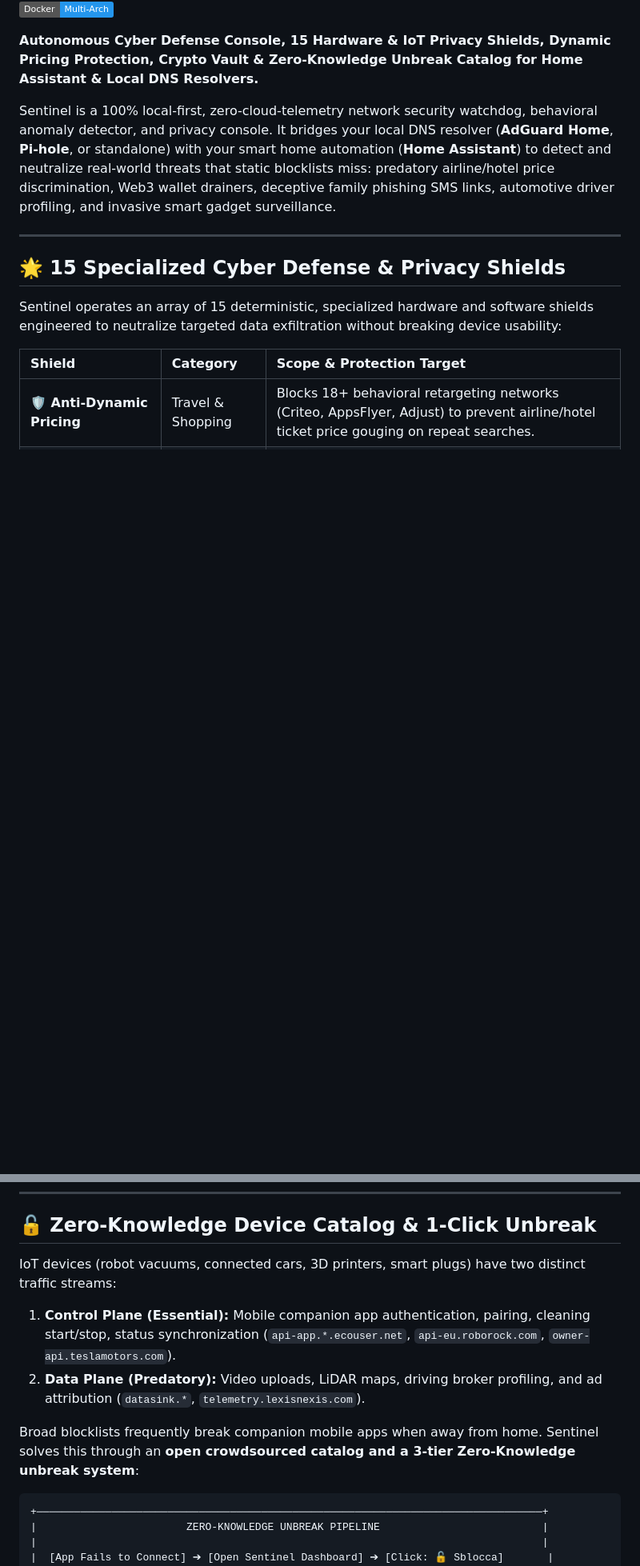
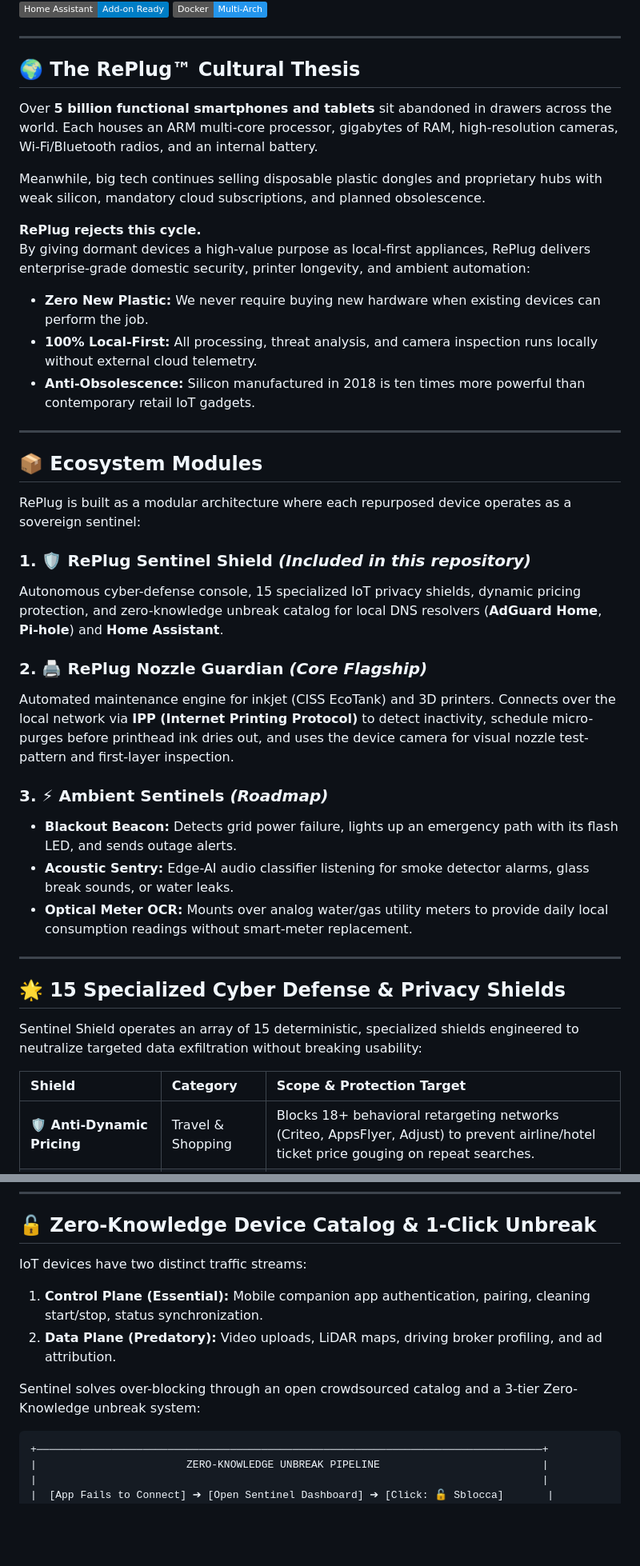
Before and after one commit to umbette/adguard-ai-hunter, a Markdown page: README.md, 2 parts joined by grey strips. Shown at 80% size. GitHub-like rendering; badges without logos; blank space fills up the shorter version.

````diff
--- a/README.md
+++ b/README.md
@@ -11,14 +23,41 @@
 [![Docker](https://img.shields.io/badge/Docker-Multi--Arch-2496ED?logo=docker)](Dockerfile)
 
-**Autonomous Cyber Defense Console, 15 Hardware & IoT Privacy Shields, Dynamic Pricing Protection, Crypto Vault & Zero-Knowledge Unbreak Catalog for Home Assistant & Local DNS Resolvers.**
+---
 
-Sentinel is a 100% local-first, zero-cloud-telemetry network security watchdog, behavioral anomaly detector, and privacy console. It bridges your local DNS resolver (**AdGuard Home**, **Pi-hole**, or standalone) with your smart home automation (**Home Assistant**) to detect and neutralize real-world threats that static blocklists miss: predatory airline/hotel price discrimination, Web3 wallet drainers, deceptive family phishing SMS links, automotive driver profiling, and invasive smart gadget surveillance.
+## 🌍 The RePlug™ Cultural Thesis
+
+Over **5 billion functional smartphones and tablets** sit abandoned in drawers across the world. Each houses an ARM multi-core processor, gigabytes of RAM, high-resolution cameras, Wi-Fi/Bluetooth radios, and an internal battery.
+
+Meanwhile, big tech continues selling disposable plastic dongles and proprietary hubs with weak silicon, mandatory cloud subscriptions, and planned obsolescence.
+
+**RePlug rejects this cycle.**
+By giving dormant devices a high-value purpose as local-first appliances, RePlug delivers enterprise-grade domestic security, printer longevity, and ambient automation:
+* **Zero New Plastic:** We never require buying new hardware when existing devices can perform the job.
+* **100% Local-First:** All processing, threat analysis, and camera inspection runs locally without external cloud telemetry.
+* **Anti-Obsolescence:** Silicon manufactured in 2018 is ten times more powerful than contemporary retail IoT gadgets.
+
+---
+
+## 📦 Ecosystem Modules
+
+RePlug is built as a modular architecture where each repurposed device operates as a sovereign sentinel:
+
+### 1. 🛡️ RePlug Sentinel Shield *(Included in this repository)*
+Autonomous cyber-defense console, 15 specialized IoT privacy shields, dynamic pricing protection, and zero-knowledge unbreak catalog for local DNS resolvers (**AdGuard Home**, **Pi-hole**) and **Home Assistant**.
+
+### 2. 🖨️ RePlug Nozzle Guardian *(Core Flagship)*
+Automated maintenance engine for inkjet (CISS EcoTank) and 3D printers. Connects over the local network via **IPP (Internet Printing Protocol)** to detect inactivity, schedule micro-purges before printhead ink dries out, and uses the device camera for visual nozzle test-pattern and first-layer inspection.
+
+### 3. ⚡ Ambient Sentinels *(Roadmap)*
+* **Blackout Beacon:** Detects grid power failure, lights up an emergency path with its flash LED, and sends outage alerts.
+* **Acoustic Sentry:** Edge-AI audio classifier listening for smoke detector alarms, glass break sounds, or water leaks.
+* **Optical Meter OCR:** Mounts over analog water/gas utility meters to provide daily local consumption readings without smart-meter replacement.
 
 ---
 
 ## 🌟 15 Specialized Cyber Defense & Privacy Shields
 
-Sentinel operates an array of 15 deterministic, specialized hardware and software shields engineered to neutralize targeted data exfiltration without breaking device usability:
+Sentinel Shield operates an array of 15 deterministic, specialized shields engineered to neutralize targeted data exfiltration without breaking usability:
 
 | Shield | Category | Scope & Protection Target |
 | :--- | :--- | :--- |
@@ -42,11 +81,11 @@ Sentinel operates an array of 15 deterministic, specialized hardware and softwar
 
 ## 🔓 Zero-Knowledge Device Catalog & 1-Click Unbreak
 
-IoT devices (robot vacuums, connected cars, 3D printers, smart plugs) have two distinct traffic streams:
-1. **Control Plane (Essential):** Mobile companion app authentication, pairing, cleaning start/stop, status synchronization (`api-app.*.ecouser.net`, `api-eu.roborock.com`, `owner-api.teslamotors.com`).
-2. **Data Plane (Predatory):** Video uploads, LiDAR maps, driving broker profiling, and ad attribution (`datasink.*`, `telemetry.lexisnexis.com`).
+IoT devices have two distinct traffic streams:
+1. **Control Plane (Essential):** Mobile companion app authentication, pairing, cleaning start/stop, status synchronization.
+2. **Data Plane (Predatory):** Video uploads, LiDAR maps, driving broker profiling, and ad attribution.
 
-Broad blocklists frequently break companion mobile apps when away from home. Sentinel solves this through an **open crowdsourced catalog and a 3-tier Zero-Knowledge unbreak system**:
+Sentinel solves over-blocking through an open crowdsourced catalog and a 3-tier Zero-Knowledge unbreak system:
 
 ```
 +─────────────────────────────────────────────────────────────────────────────────+
````
Also changed, not shown: other parts of README.md (+32 -49 lines), assets/replug_logo.jpg (added), docs/assets/replug_logo.jpg (added), 1 other file.
